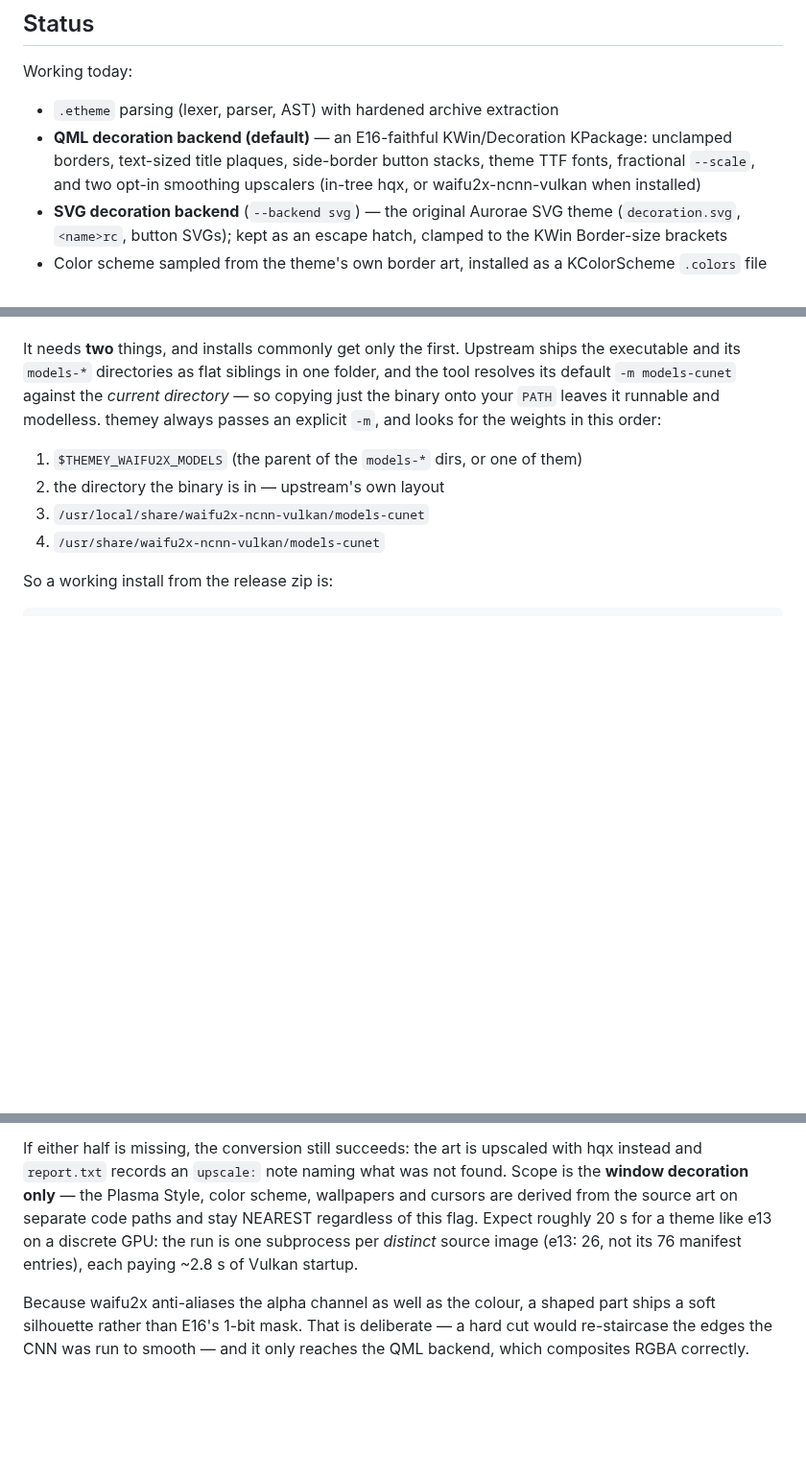
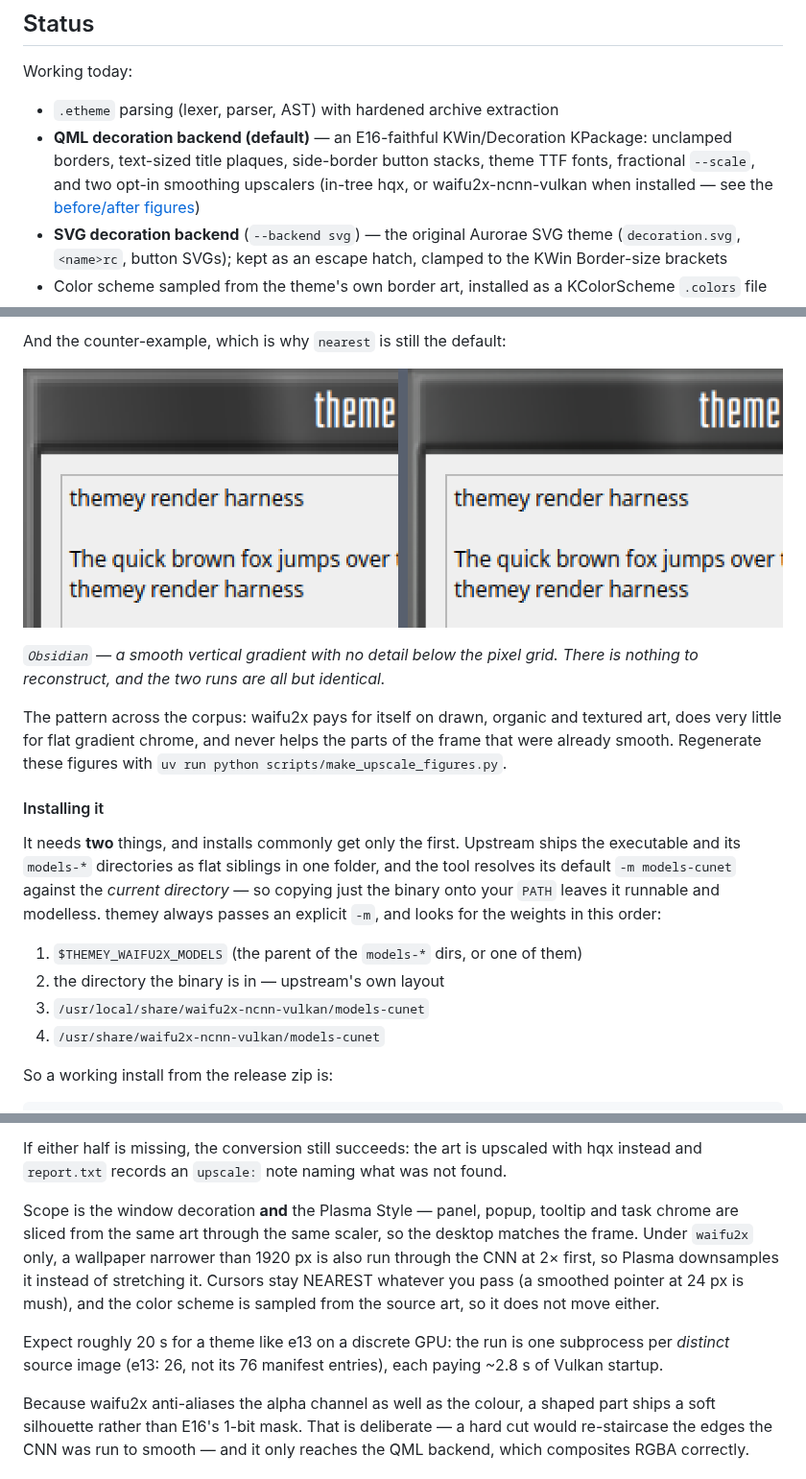
Before and after one commit to 0xc0re/themey, a Markdown page: README.md, 3 parts joined by grey strips. Shown at 96% size. GitHub-like rendering; pictures changed too: docs/images/obsidian-upscale-compare.png (added); blank space fills up the shorter version.

```diff
--- a/README.md
+++ b/README.md
@@ -69,7 +69,8 @@ Working today:
 - **QML decoration backend (default)** — an E16-faithful KWin/Decoration
   KPackage: unclamped borders, text-sized title plaques, side-border button
   stacks, theme TTF fonts, fractional `--scale`, and two opt-in smoothing
-  upscalers (in-tree hqx, or waifu2x-ncnn-vulkan when installed)
+  upscalers (in-tree hqx, or waifu2x-ncnn-vulkan when installed — see the
+  [before/after figures](#waifu2x-upscaling-optional))
 - **SVG decoration backend** (`--backend svg`) — the original Aurorae SVG
   theme (`decoration.svg`, `<name>rc`, button SVGs); kept as an escape hatch,
   clamped to the KWin Border-size brackets
@@ -335,3 +368,16 @@ deterministic and offline — themey makes no network call under any flag.
+And the counter-example, which is why `nearest` is still the default:
+
+![Obsidian: nearest versus waifu2x](docs/images/obsidian-upscale-compare.png)
+
+*`Obsidian` — a smooth vertical gradient with no detail below the pixel grid.
+There is nothing to reconstruct, and the two runs are all but identical.*
+
+The pattern across the corpus: waifu2x pays for itself on drawn, organic and
+textured art, does very little for flat gradient chrome, and never helps the
+parts of the frame that were already smooth. Regenerate these figures with
+`uv run python scripts/make_upscale_figures.py`.
+
+#### Installing it
 
 It needs **two** things, and installs commonly get only the first. Upstream
 ships the executable and its `models-*` directories as flat siblings in one
@@ -361,12 +407,19 @@ here), so don't judge the speed by the first conversion.
 
 If either half is missing, the conversion still succeeds: the art is upscaled
 with hqx instead and `report.txt` records an `upscale:` note naming what was
-not found. Scope is the **window decoration only** — the Plasma Style, color
-scheme, wallpapers and cursors are derived from the source art on separate
-code paths and stay NEAREST regardless of this flag. Expect roughly 20 s for
-a theme like e13 on a discrete GPU: the run is one subprocess per *distinct*
-source image (e13: 26, not its 76 manifest entries), each paying ~2.8 s of
-Vulkan startup.
+not found.
+
+Scope is the window decoration **and** the Plasma Style — panel, popup,
+tooltip and task chrome are sliced from the same art through the same scaler,
+so the desktop matches the frame. Under `waifu2x` only, a wallpaper narrower
+than 1920 px is also run through the CNN at 2× first, so Plasma downsamples it
+instead of stretching it. Cursors stay NEAREST whatever you pass (a smoothed
+pointer at 24 px is mush), and the color scheme is sampled from the source
+art, so it does not move either.
+
+Expect roughly 20 s for a theme like e13 on a discrete GPU: the run is one
+subprocess per *distinct* source image (e13: 26, not its 76 manifest entries),
+each paying ~2.8 s of Vulkan startup.
 
 Because waifu2x anti-aliases the alpha channel as well as the colour, a
 shaped part ships a soft silhouette rather than E16's 1-bit mask. That is
```
Also changed, not shown: other parts of README.md (+36 -4 lines), docs/images/aliens-upscale-compare.png (added), docs/images/e13-upscale-compare.png (added), docs/images/graphiti-upscale-compare.png (added), docs/images/olde-upscale-compare.png (added), 1 other file.
